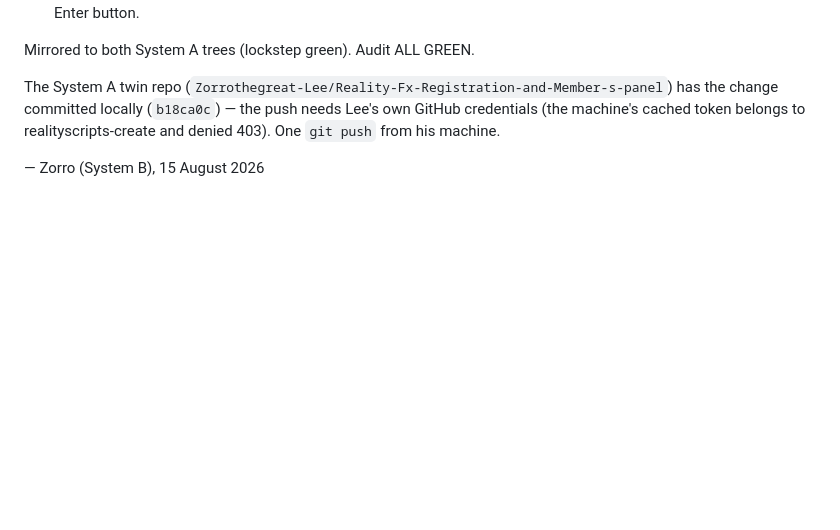
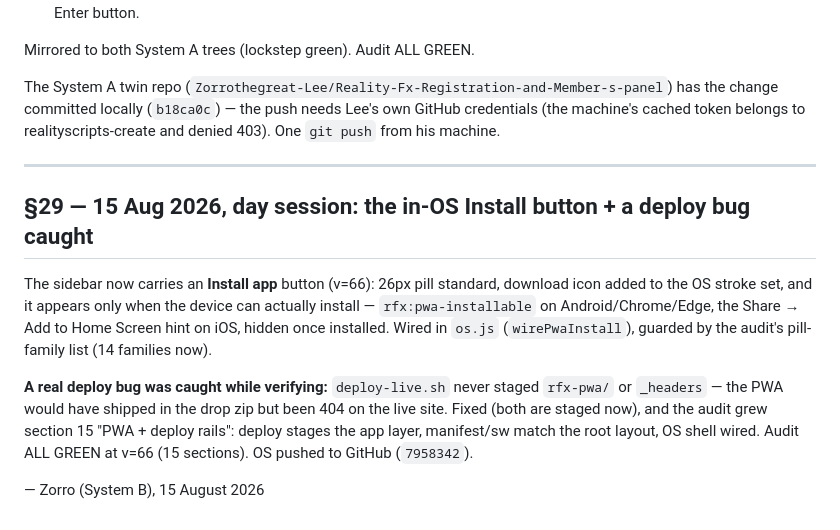
Before and after one commit to realityscripts-create/reality-fx-site, a Markdown page: FOR-LEE-FINAL-SYSTEM-POLISH-13-AUG.md, the part around the change. Rendered like a GitHub page; blank space fills up the shorter version.

Commit message:
Log the in-OS install button + deploy fix to the Lee brief (§29)

```diff
--- a/FOR-LEE-FINAL-SYSTEM-POLISH-13-AUG.md
+++ b/FOR-LEE-FINAL-SYSTEM-POLISH-13-AUG.md
@@ -859,4 +859,21 @@ has the change committed locally (`b18ca0c`) — the push needs Lee's own GitHub
 credentials (the machine's cached token belongs to realityscripts-create and
 denied 403). One `git push` from his machine.
 
+---
+
+## §29 — 15 Aug 2026, day session: the in-OS Install button + a deploy bug caught
+
+The sidebar now carries an **Install app** button (v=66): 26px pill standard,
+download icon added to the OS stroke set, and it appears only when the device
+can actually install — `rfx:pwa-installable` on Android/Chrome/Edge, the
+Share → Add to Home Screen hint on iOS, hidden once installed. Wired in `os.js`
+(`wirePwaInstall`), guarded by the audit's pill-family list (14 families now).
+
+**A real deploy bug was caught while verifying:** `deploy-live.sh` never staged
+`rfx-pwa/` or `_headers` — the PWA would have shipped in the drop zip but been
+404 on the live site. Fixed (both are staged now), and the audit grew section 15
+"PWA + deploy rails": deploy stages the app layer, manifest/sw match the root
+layout, OS shell wired. Audit ALL GREEN at v=66 (15 sections). OS pushed to
+GitHub (`7958342`).
+
 — Zorro (System B), 15 August 2026
```
